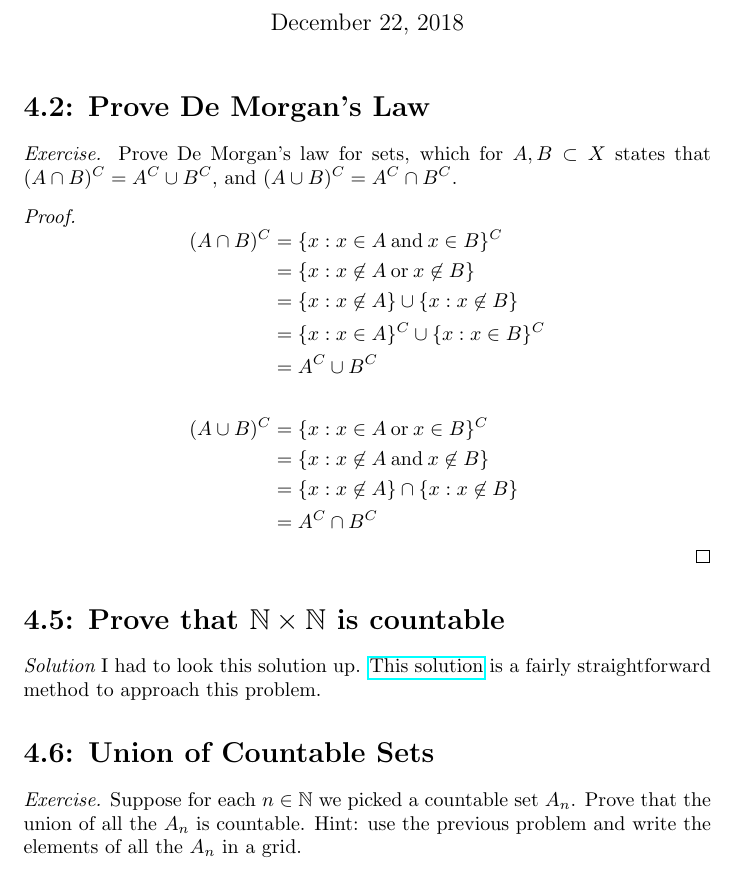
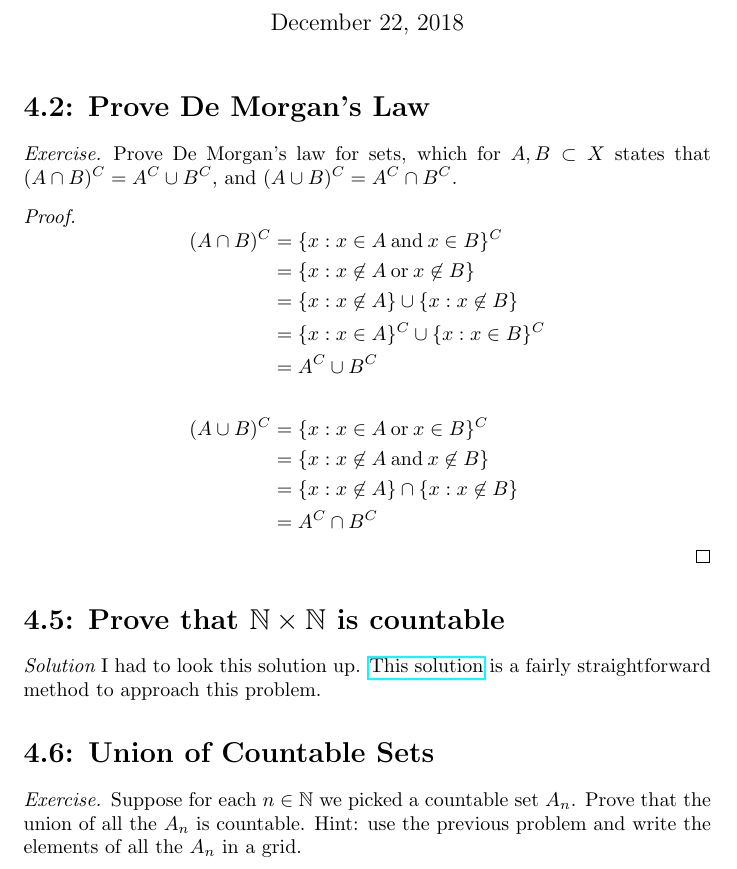
Before and after one commit to ArthurAllshire/pim-solutions, a LaTeX document (chapter4/chapter4.tex): part of page 1 of 2, cut so that both start at the same text. Compiled offline with pdfLaTeX.

Commit message:
Make exercise definitions a theorem type

```diff
--- a/chapter4/chapter4.tex
+++ b/chapter4/chapter4.tex
@@ -10,13 +10,18 @@
 
 \author{Arthur Allshire}
 \title{A Programmer's Introduction to Mathematics: Chapter 4 Exercise solutions}
+
+\theoremstyle{remark}
+\newtheorem*{exercise}{Exercise}
+
 \begin{document}
 \maketitle
 
 \section*{4.2: Prove De Morgan's Law}
-{\it Exercise.} Prove De Morgan's law for sets, which for $A, B \subset X$
-states that $(A \cap B)^{C} = A^{C} \cup B^{C}$, and
-$(A \cup B)^{C} = A^{C} \cap B^{C}$.
+\begin{exercise}
+    Prove De Morgan's law for sets, which for $A, B \subset X$
+    states that $(A \cap B)^{C} = A^{C} \cup B^{C}$, and $(A \cup B)^{C} = A^{C} \cap B^{C}$.
+\end{exercise}
 
 \begin{proof}
 
@@ -44,9 +49,11 @@ $(A \cup B)^{C} = A^{C} \cap B^{C}$.
 is a fairly straightforward method to approach this problem.
 
 \section*{4.6: Union of Countable Sets}
-{\it Exercise.} Suppose for each $n \in \mathbb{N}$ we picked a countable set $A_n$. Prove that
-the union of all the $A_n$ is countable. Hint: use the previous problem and write the elements of all the
-$A_n$ in a grid.
+\begin{exercise}
+    Suppose for each $n \in \mathbb{N}$ we picked a countable set $A_n$. Prove that
+    the union of all the $A_n$ is countable. Hint: use the previous problem and write the elements of all the
+    $A_n$ in a grid.
+\end{exercise}
 
 \begin{proof}
 
```
Also changed, not shown: chapter2/chapter2.tex (+7 -1 lines), chapter2/chapter2.pdf, chapter4/chapter4.pdf.
